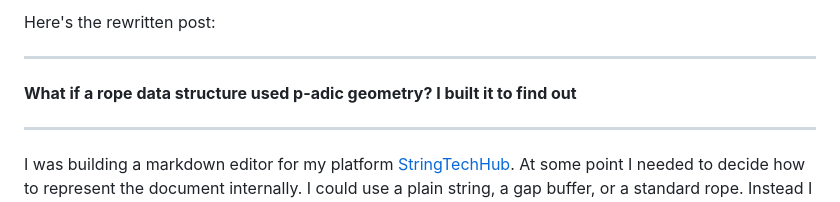
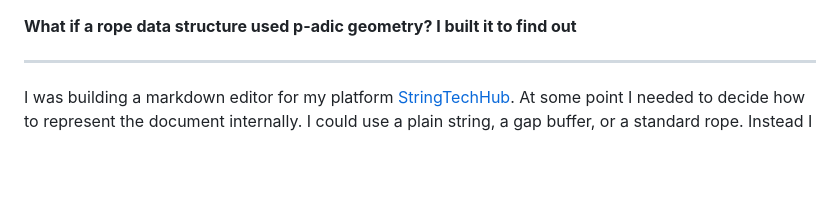
Before and after one commit to nitishkumar9999/simple_editor, a Markdown page: README.md, the part around the change. GitHub-like rendering; blank space fills up the shorter version.

Commit message:
Clean up README by removing unnecessary content
Removed introductory text from README.

```diff
--- a/README.md
+++ b/README.md
@@ -1,7 +1,3 @@
-Here's the rewritten post:
-
----
-
 **What if a rope data structure used p-adic geometry? I built it to find out**
 
 ---
```
